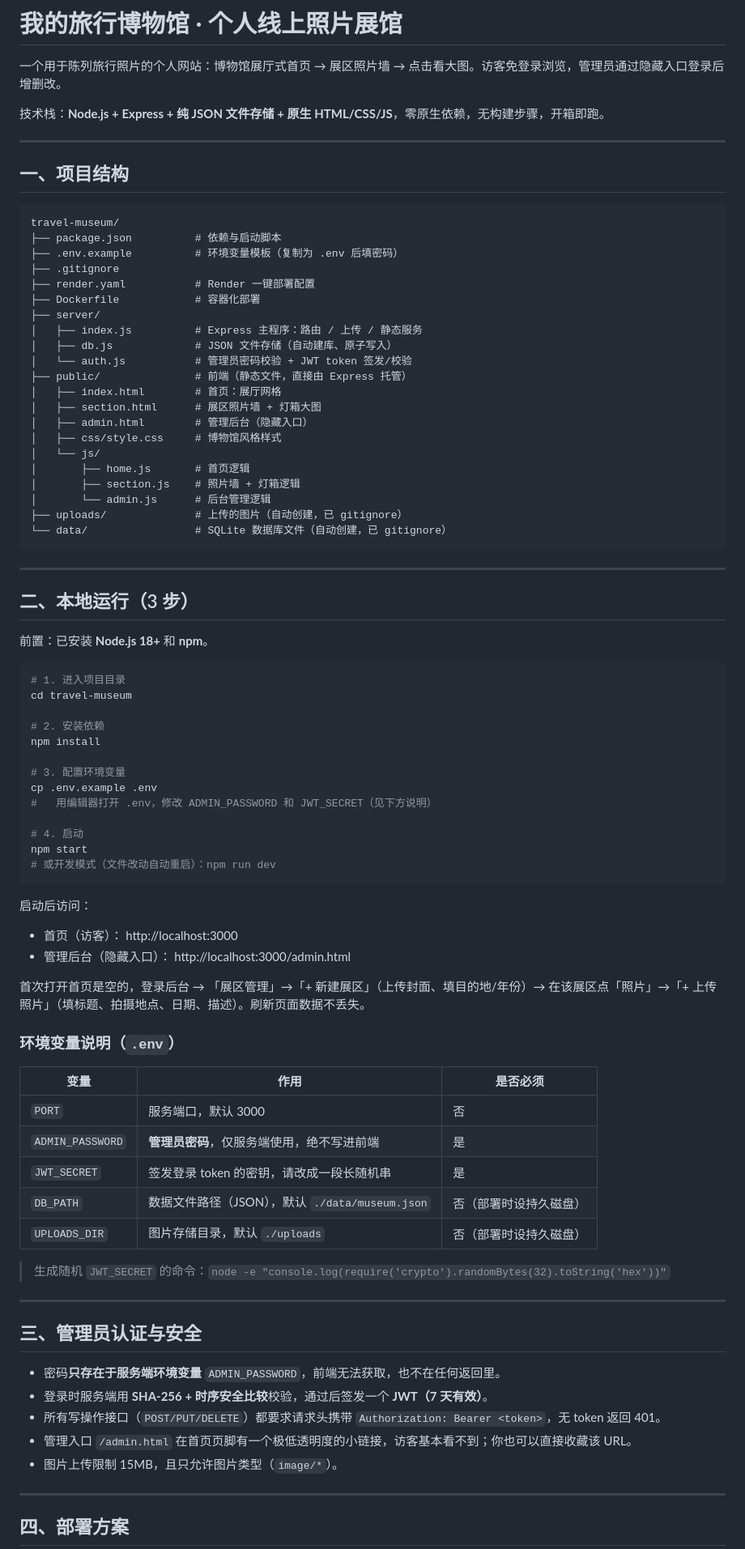
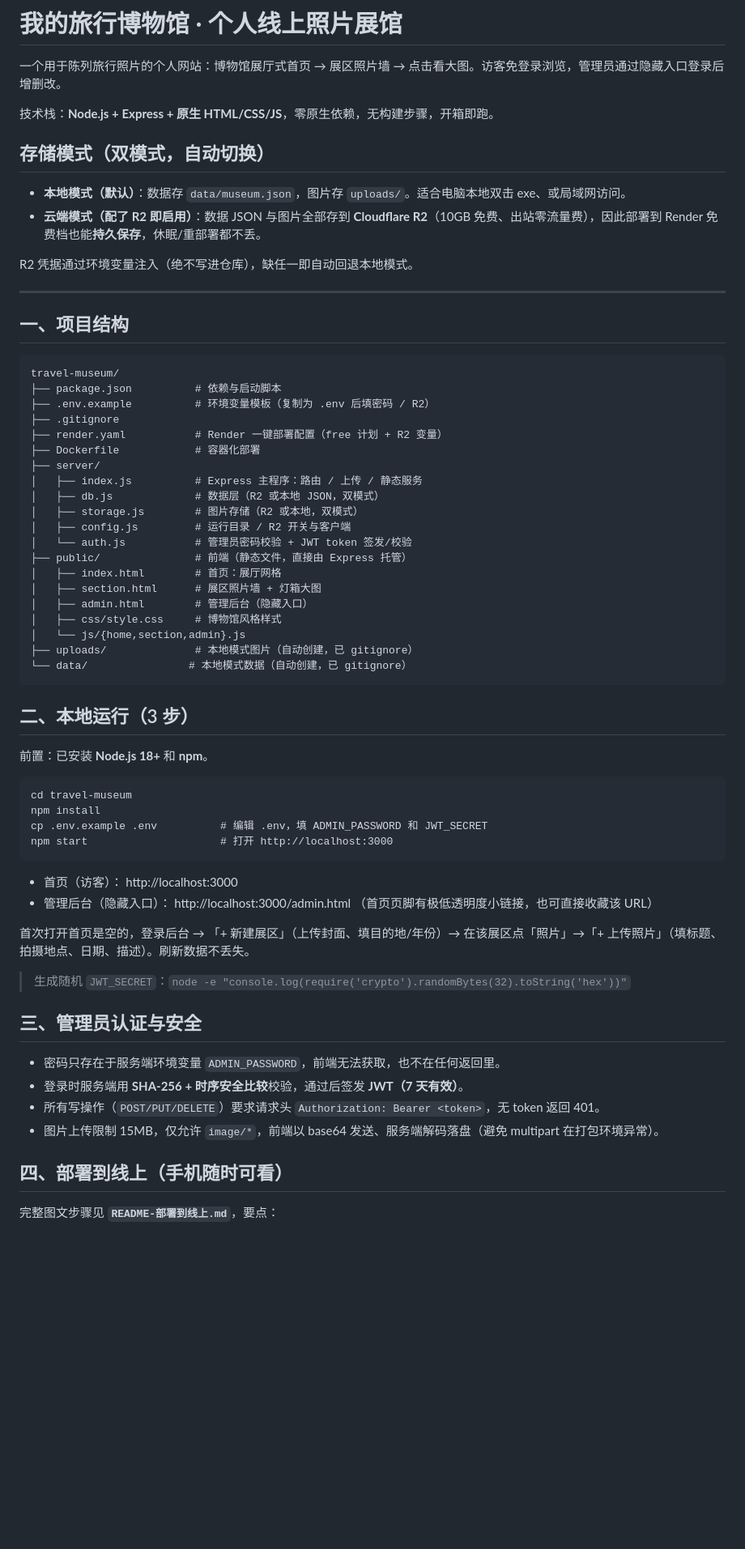
Before and after one commit to lqc0812/travel-museum, a Markdown page: README.md, the part around one of its changes. Shown at 81% size. GitHub-like rendering; blank space fills up the shorter version.

Commit message:
docs: 更新 README 以反映 R2 双模式存储与部署说明

````diff
--- a/README.md
+++ b/README.md
@@ -2,7 +2,14 @@
 
 一个用于陈列旅行照片的个人网站：博物馆展厅式首页 → 展区照片墙 → 点击看大图。访客免登录浏览，管理员通过隐藏入口登录后增删改。
 
-技术栈：**Node.js + Express + 纯 JSON 文件存储 + 原生 HTML/CSS/JS**，零原生依赖，无构建步骤，开箱即跑。
+技术栈：**Node.js + Express + 原生 HTML/CSS/JS**，零原生依赖，无构建步骤，开箱即跑。
+
+## 存储模式（双模式，自动切换）
+
+- **本地模式（默认）**：数据存 `data/museum.json`，图片存 `uploads/`。适合电脑本地双击 exe、或局域网访问。
+- **云端模式（配了 R2 即启用）**：数据 JSON 与图片全部存到 **Cloudflare R2**（10GB 免费、出站零流量费），因此部署到 Render 免费档也能**持久保存**，休眠/重部署都不丢。
+
+R2 凭据通过环境变量注入（绝不写进仓库），缺任一即自动回退本地模式。
 
 ---
 
@@ -11,79 +18,52 @@
 ```
 travel-museum/
 ├── package.json          # 依赖与启动脚本
-├── .env.example          # 环境变量模板（复制为 .env 后填密码）
+├── .env.example          # 环境变量模板（复制为 .env 后填密码 / R2）
 ├── .gitignore
-├── render.yaml           # Render 一键部署配置
+├── render.yaml           # Render 一键部署配置（free 计划 + R2 变量）
 ├── Dockerfile            # 容器化部署
 ├── server/
 │   ├── index.js          # Express 主程序：路由 / 上传 / 静态服务
-│   ├── db.js             # JSON 文件存储（自动建库、原子写入）
+│   ├── db.js             # 数据层（R2 或本地 JSON，双模式）
+│   ├── storage.js        # 图片存储（R2 或本地，双模式）
+│   ├── config.js         # 运行目录 / R2 开关与客户端
 │   └── auth.js           # 管理员密码校验 + JWT token 签发/校验
 ├── public/               # 前端（静态文件，直接由 Express 托管）
 │   ├── index.html        # 首页：展厅网格
 │   ├── section.html      # 展区照片墙 + 灯箱大图
 │   ├── admin.html        # 管理后台（隐藏入口）
 │   ├── css/style.css     # 博物馆风格样式
-│   └── js/
-│       ├── home.js       # 首页逻辑
-│       ├── section.js    # 照片墙 + 灯箱逻辑
-│       └── admin.js      # 后台管理逻辑
-├── uploads/              # 上传的图片（自动创建，已 gitignore）
-└── data/                 # SQLite 数据库文件（自动创建，已 gitignore）
+│   └── js/{home,section,admin}.js
+├── uploads/              # 本地模式图片（自动创建，已 gitignore）
+└── data/                # 本地模式数据（自动创建，已 gitignore）
 ```
-
----
 
 ## 二、本地运行（3 步）
 
 前置：已安装 **Node.js 18+** 和 **npm**。
 
-```bash
-# 1. 进入项目目录
+```
 cd travel-museum
-
-# 2. 安装依赖
 npm install
-
-# 3. 配置环境变量
-cp .env.example .env
-#   用编辑器打开 .env，修改 ADMIN_PASSWORD 和 JWT_SECRET（见下方说明）
-
-# 4. 启动
-npm start
-# 或开发模式（文件改动自动重启）：npm run dev
+cp .env.example .env          # 编辑 .env，填 ADMIN_PASSWORD 和 JWT_SECRET
+npm start                     # 打开 http://localhost:3000
 ```
 
-启动后访问：
+- 首页（访客）： http://localhost:3000
+- 管理后台（隐藏入口）： http://localhost:3000/admin.html （首页页脚有极低透明度小链接，也可直接收藏该 URL）
 
-- 首页（访客）： http://localhost:3000
-- 管理后台（隐藏入口）： http://localhost:3000/admin.html
+首次打开首页是空的，登录后台 → 「+ 新建展区」（上传封面、填目的地/年份）→ 在该展区点「照片」→「+ 上传照片」（填标题、拍摄地点、日期、描述）。刷新数据不丢失。
 
-首次打开首页是空的，登录后台 → 「展区管理」→「+ 新建展区」（上传封面、填目的地/年份）→ 在该展区点「照片」→「+ 上传照片」（填标题、拍摄地点、日期、描述）。刷新页面数据不丢失。
-
-### 环境变量说明（`.env`）
-
-| 变量 | 作用 | 是否必须 |
-|------|------|----------|
-| `PORT` | 服务端口，默认 3000 | 否 |
-| `ADMIN_PASSWORD` | **管理员密码**，仅服务端使用，绝不写进前端 | 是 |
-| `JWT_SECRET` | 签发登录 token 的密钥，请改成一段长随机串 | 是 |
-| `DB_PATH` | 数据文件路径（JSON），默认 `./data/museum.json` | 否（部署时设持久磁盘） |
-| `UPLOADS_DIR` | 图片存储目录，默认 `./uploads` | 否（部署时设持久磁盘） |
-
-> 生成随机 `JWT_SECRET` 的命令：`node -e "console.log(require('crypto').randomBytes(32).toString('hex'))"`
-
----
+> 生成随机 `JWT_SECRET`：`node -e "console.log(require('crypto').randomBytes(32).toString('hex'))"`
 
 ## 三、管理员认证与安全
 
-- 密码**只存在于服务端环境变量** `ADMIN_PASSWORD`，前端无法获取，也不在任何返回里。
-- 登录时服务端用 **SHA-256 + 时序安全比较**校验，通过后签发一个 **JWT（7 天有效）**。
-- 所有写操作接口（`POST/PUT/DELETE`）都要求请求头携带 `Authorization: Bearer <token>`，无 token 返回 401。
-- 管理入口 `/admin.html` 在首页页脚有一个极低透明度的小链接，访客基本看不到；你也可以直接收藏该 URL。
-- 图片上传限制 15MB，且只允许图片类型（`image/*`）。
+- 密码只存在于服务端环境变量 `ADMIN_PASSWORD`，前端无法获取，也不在任何返回里。
+- 登录时服务端用 **SHA-256 + 时序安全比较**校验，通过后签发 **JWT（7 天有效）**。
+- 所有写操作（`POST/PUT/DELETE`）要求请求头 `Authorization: Bearer <token>`，无 token 返回 401。
+- 图片上传限制 15MB，仅允许 `image/*`，前端以 base64 发送、服务端解码落盘（避免 multipart 在打包环境异常）。
 
----
+## 四、部署到线上（手机随时可看）
 
-## 四、部署方案
+完整图文步骤见 **`README-部署到线上.md`**，要点：
 
````
Also changed, not shown: other parts of README.md (+8 -55 lines).
